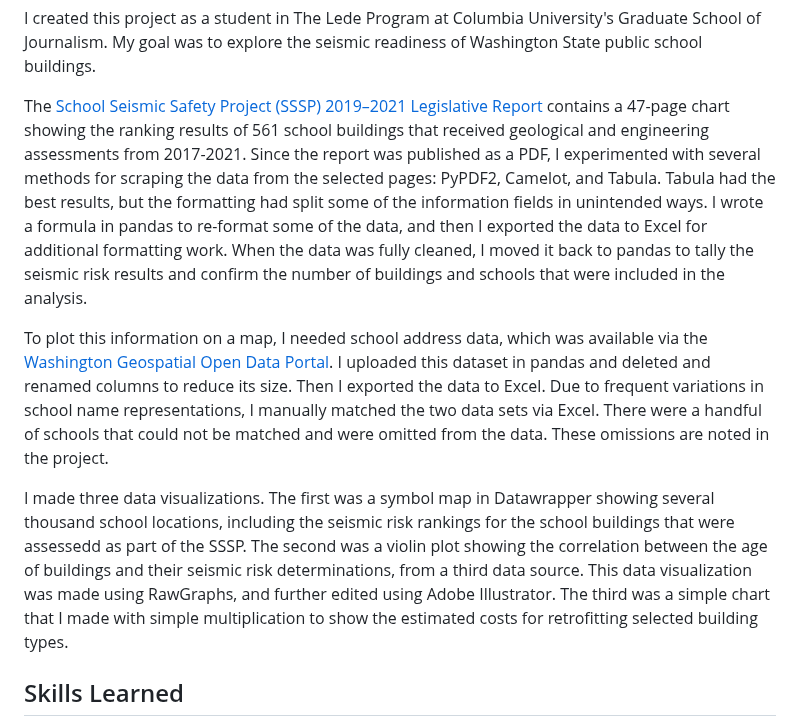
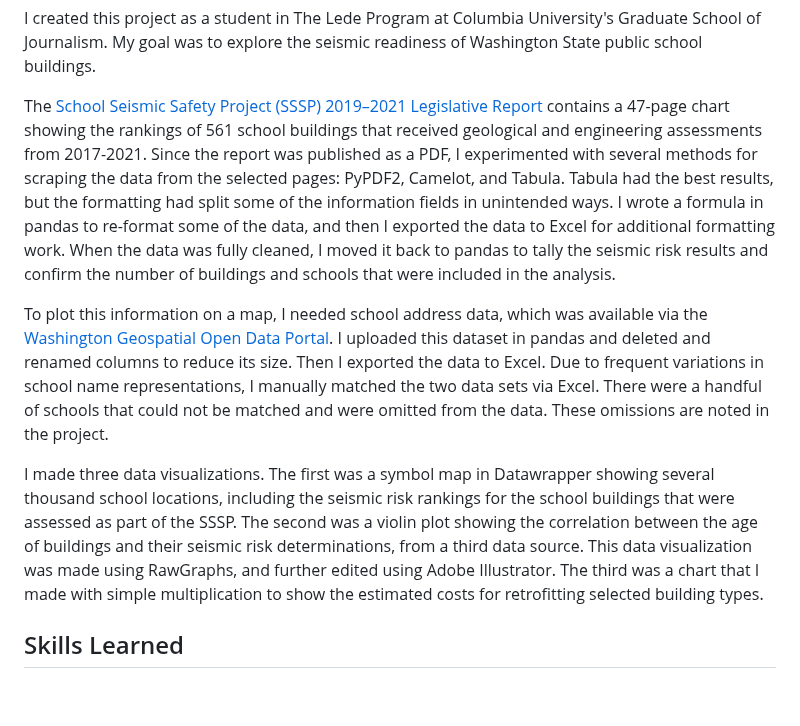
Before and after one commit to efkodon/wa-schools-seismic, a Markdown page: README.md, the part around the change. Rendered like a GitHub page; blank space fills up the shorter version.

```diff
--- a/README.md
+++ b/README.md
@@ -9,11 +9,11 @@
                 <p> I created this project as a student in The Lede Program at Columbia University's Graduate School of Journalism. My goal was to explore the seismic readiness of Washington State public school buildings.
                 </p>
                 <p>
-                  The <a href="https://fortress.wa.gov/dnr/geologydata/school_seismic_safety/phase2/School_Seismic_Safety_Project_2021_Final_Report_DNR.pdf">School Seismic Safety Project (SSSP) 2019–2021 Legislative Report</a> contains a 47-page chart showing the ranking results of 561 school buildings that received geological and engineering assessments from 2017-2021. Since the report was published as a PDF, I experimented with several methods for scraping the data from the selected pages: PyPDF2, Camelot, and Tabula. Tabula had the best results, but the formatting had split some of the information fields in unintended ways. I wrote a formula in pandas to re-format some of the data, and then I exported the data to Excel for additional formatting work. When the data was fully cleaned, I moved it back to pandas to tally the seismic risk results and confirm the number of buildings and schools that were included in the analysis.
+                  The <a href="https://fortress.wa.gov/dnr/geologydata/school_seismic_safety/phase2/School_Seismic_Safety_Project_2021_Final_Report_DNR.pdf">School Seismic Safety Project (SSSP) 2019–2021 Legislative Report</a> contains a 47-page chart showing the rankings of 561 school buildings that received geological and engineering assessments from 2017-2021. Since the report was published as a PDF, I experimented with several methods for scraping the data from the selected pages: PyPDF2, Camelot, and Tabula. Tabula had the best results, but the formatting had split some of the information fields in unintended ways. I wrote a formula in pandas to re-format some of the data, and then I exported the data to Excel for additional formatting work. When the data was fully cleaned, I moved it back to pandas to tally the seismic risk results and confirm the number of buildings and schools that were included in the analysis.
                 </p>
                 <p>To plot this information on a map, I needed school address data, which was available via the <a href="https://geo.wa.gov/datasets/23bbd746f9924c149681815cfd2a6300/explore?location=47.266088%2C-120.802250%2C7.02&showTabl">Washington Geospatial Open Data Portal</a>. I uploaded this dataset in pandas and deleted and renamed columns to reduce its size. Then I exported the data to Excel. Due to frequent variations in school name representations, I manually matched the two data sets via Excel. There were a handful of schools that could not be matched and were omitted from the data. These omissions are noted in the project.
                 </p>
-                <p> I made three data visualizations. The first was a symbol map in Datawrapper showing several thousand school locations, including the seismic risk rankings for the school buildings that were assessedd as part of the SSSP. The second was a violin plot showing the correlation between the age of buildings and their seismic risk determinations, from a third data source. This data visualization was made using RawGraphs, and further edited using Adobe Illustrator. The third was a simple chart that I made with simple multiplication to show the estimated costs for retrofitting selected building types.
+                <p> I made three data visualizations. The first was a symbol map in Datawrapper showing several thousand school locations, including the seismic risk rankings for the school buildings that were assessed as part of the SSSP. The second was a violin plot showing the correlation between the age of buildings and their seismic risk determinations, from a third data source. This data visualization was made using RawGraphs, and further edited using Adobe Illustrator. The third was a chart that I made with simple multiplication to show the estimated costs for retrofitting selected building types.
                 </p>
                 <p>
                 </p>
```
